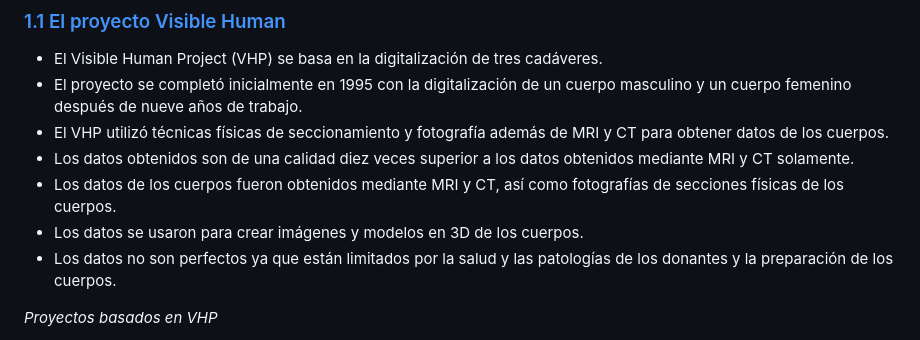
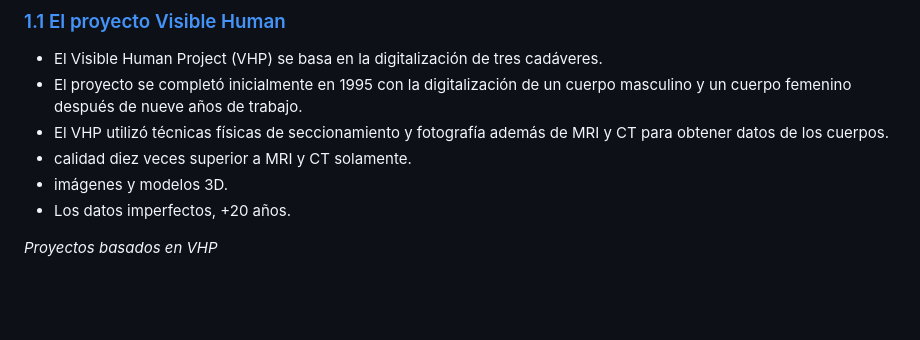
Before and after one commit to oicampo-uao/oicampo-uao.github.io, a Markdown page: academics/digital-health.md, the part around the change. Rendered like a GitHub page; blank space fills up the shorter version.

```diff
--- a/academics/digital-health.md
+++ b/academics/digital-health.md
@@ -5,10 +5,9 @@
 - El Visible Human Project (VHP) se basa en la digitalización de tres cadáveres.
 - El proyecto se completó inicialmente en 1995 con la digitalización de un cuerpo masculino y un cuerpo femenino después de nueve años de trabajo.
 - El VHP utilizó técnicas físicas de seccionamiento y fotografía además de MRI y CT para obtener datos de los cuerpos.
-- Los datos obtenidos son de una calidad diez veces superior a los datos obtenidos mediante MRI y CT solamente.
-- Los datos de los cuerpos fueron obtenidos mediante MRI y CT, así como fotografías de secciones físicas de los cuerpos.
-- Los datos se usaron para crear imágenes y modelos en 3D de los cuerpos.
-- Los datos no son perfectos ya que están limitados por la salud y las patologías de los donantes y la preparación de los cuerpos.
+- calidad diez veces superior a MRI y CT solamente.
+- imágenes y modelos 3D.
+- Los datos imperfectos, +20 años.
 
 _Proyectos basados en VHP_
 - [Primal Pictures](https://www.primalpictures.com/)
```
